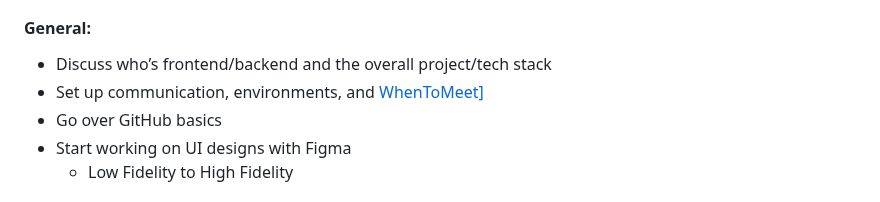
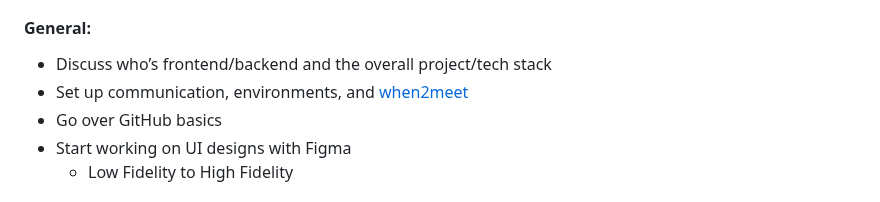
Before and after one commit to acm-projects/ReQuest, a Markdown page: README.md, the part around the change. GitHub-like rendering; folded sections open.

```diff
--- a/README.md
+++ b/README.md
@@ -43,7 +43,7 @@ Our planet is slowly dying and is about to enter an irreversible stage. Take act
 #### General:
 
 - Discuss who’s frontend/backend and the overall project/tech stack
-- Set up communication, environments, and <a href="https://www.when2meet.com/?26280852-TiZTA">WhenToMeet]</a>
+- Set up communication, environments, and <a href="https://www.when2meet.com/?26280852-TiZTA">when2meet</a>
 - Go over GitHub basics
 - Start working on UI designs with Figma
   - Low Fidelity to High Fidelity
```
